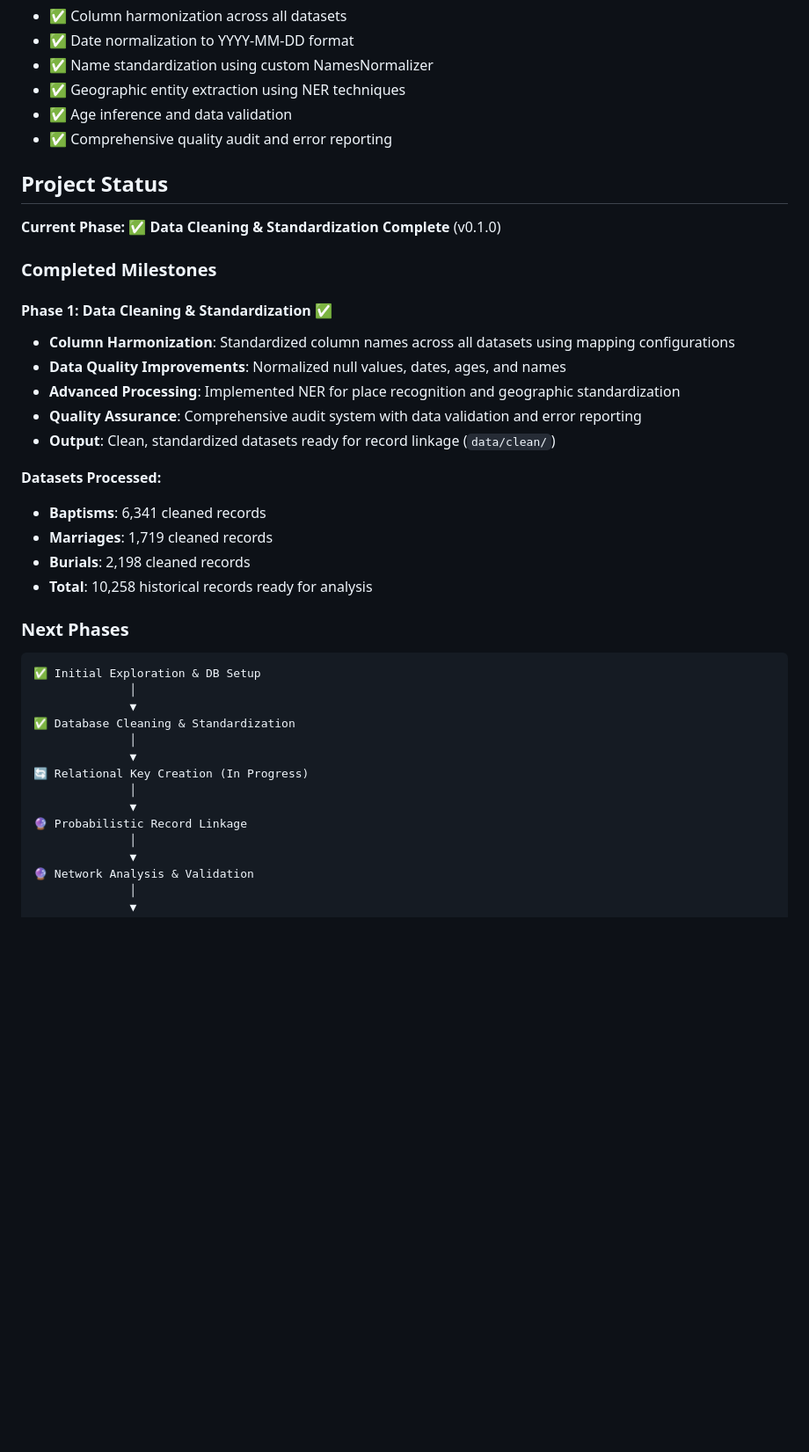
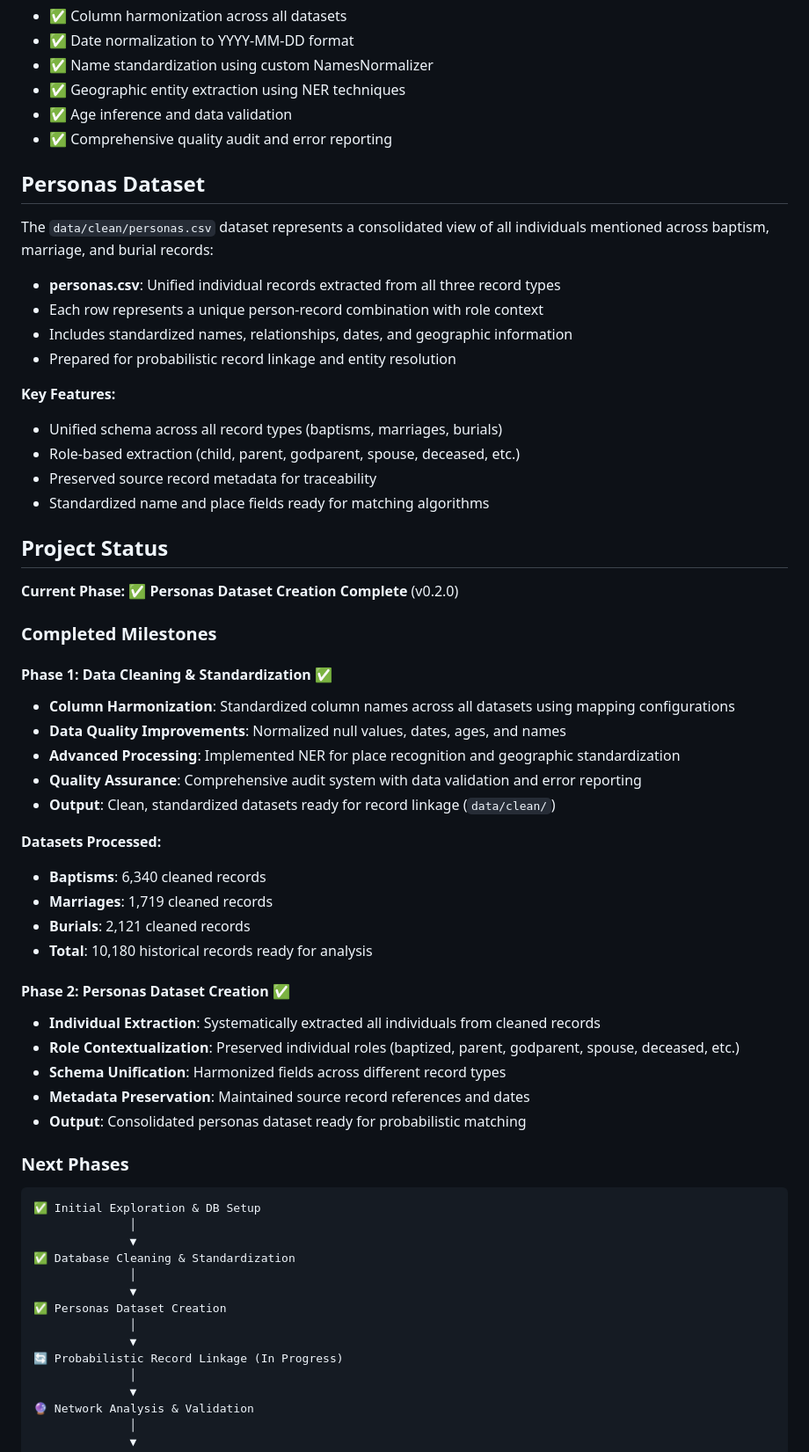
Before and after one commit to UCSB-AMPLab/sondondo, a Markdown page: README.md, the part around one of its changes. Shown at 88% size. Rendered like a GitHub page; blank space fills up the shorter version.

Commit message:
Add personas dataset section to README and update project status

```diff
--- a/README.md
+++ b/README.md
@@ -32,9 +32,24 @@ The processed data files are available in the `data/clean` folder:
 - ✅ Age inference and data validation
 - ✅ Comprehensive quality audit and error reporting
 
+## Personas Dataset
+
+The `data/clean/personas.csv` dataset represents a consolidated view of all individuals mentioned across baptism, marriage, and burial records:
+
+- **personas.csv**: Unified individual records extracted from all three record types
+- Each row represents a unique person-record combination with role context
+- Includes standardized names, relationships, dates, and geographic information
+- Prepared for probabilistic record linkage and entity resolution
+
+**Key Features:**
+- Unified schema across all record types (baptisms, marriages, burials)
+- Role-based extraction (child, parent, godparent, spouse, deceased, etc.)
+- Preserved source record metadata for traceability
+- Standardized name and place fields ready for matching algorithms
+
 ## Project Status
 
-**Current Phase:** ✅ **Data Cleaning & Standardization Complete** (v0.1.0)
+**Current Phase:** ✅ **Personas Dataset Creation Complete** (v0.2.0)
 
 ### Completed Milestones
 
@@ -46,10 +61,17 @@ The processed data files are available in the `data/clean` folder:
 - **Output**: Clean, standardized datasets ready for record linkage (`data/clean/`)
 
 **Datasets Processed:**
-- **Baptisms**: 6,341 cleaned records
+- **Baptisms**: 6,340 cleaned records
 - **Marriages**: 1,719 cleaned records
-- **Burials**: 2,198 cleaned records
-- **Total**: 10,258 historical records ready for analysis
+- **Burials**: 2,121 cleaned records
+- **Total**: 10,180 historical records ready for analysis
+
+#### Phase 2: Personas Dataset Creation ✅
+- **Individual Extraction**: Systematically extracted all individuals from cleaned records
+- **Role Contextualization**: Preserved individual roles (baptized, parent, godparent, spouse, deceased, etc.)
+- **Schema Unification**: Harmonized fields across different record types
+- **Metadata Preservation**: Maintained source record references and dates
+- **Output**: Consolidated personas dataset ready for probabilistic matching
 
 ### Next Phases
 
@@ -60,10 +82,10 @@ The processed data files are available in the `data/clean` folder:
 ✅ Database Cleaning & Standardization
               │
               ▼
-🔄 Relational Key Creation (In Progress)
+✅ Personas Dataset Creation
               │
               ▼
-🔮 Probabilistic Record Linkage
+🔄 Probabilistic Record Linkage (In Progress)
               │
               ▼
 🔮 Network Analysis & Validation
```
Also changed, not shown: other parts of README.md (+12 -6 lines).
